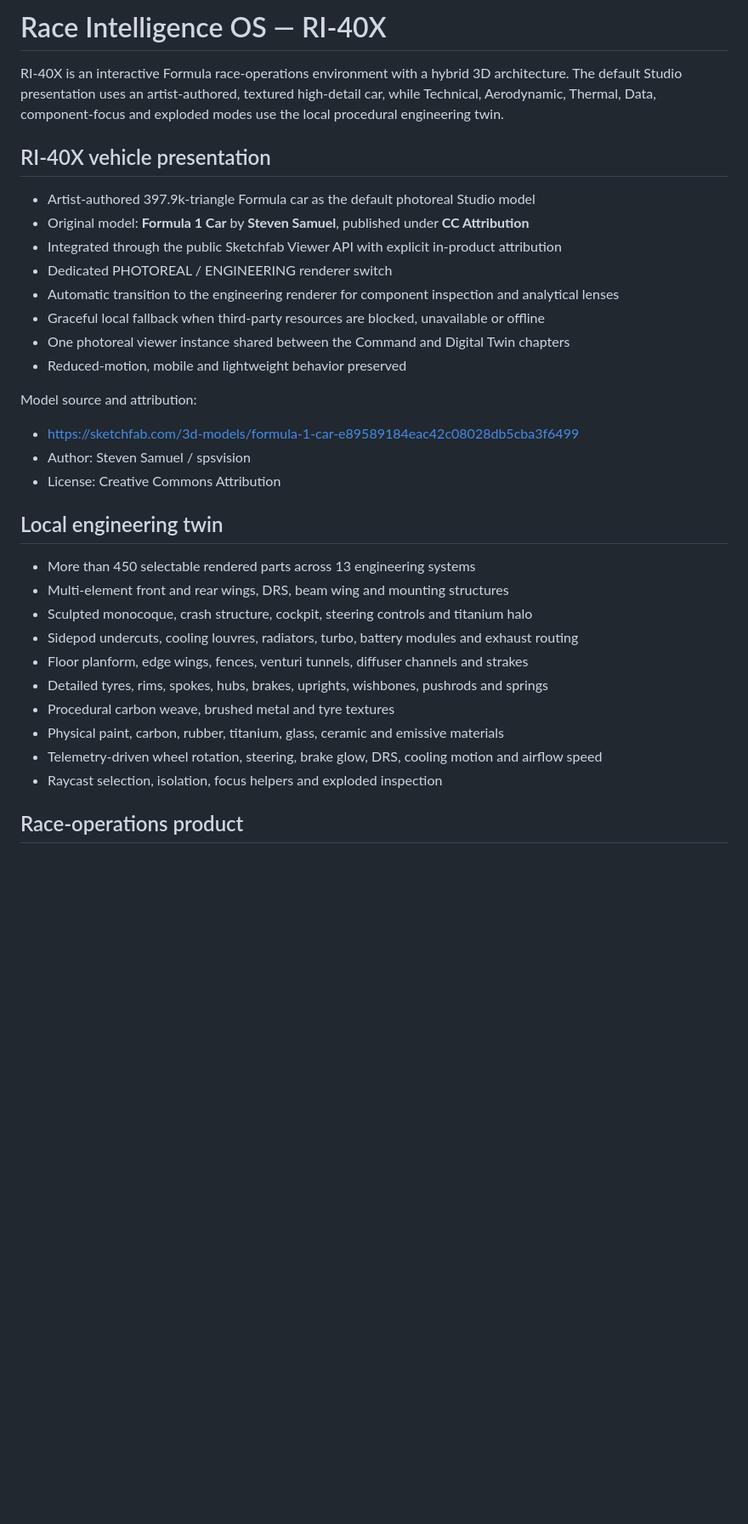
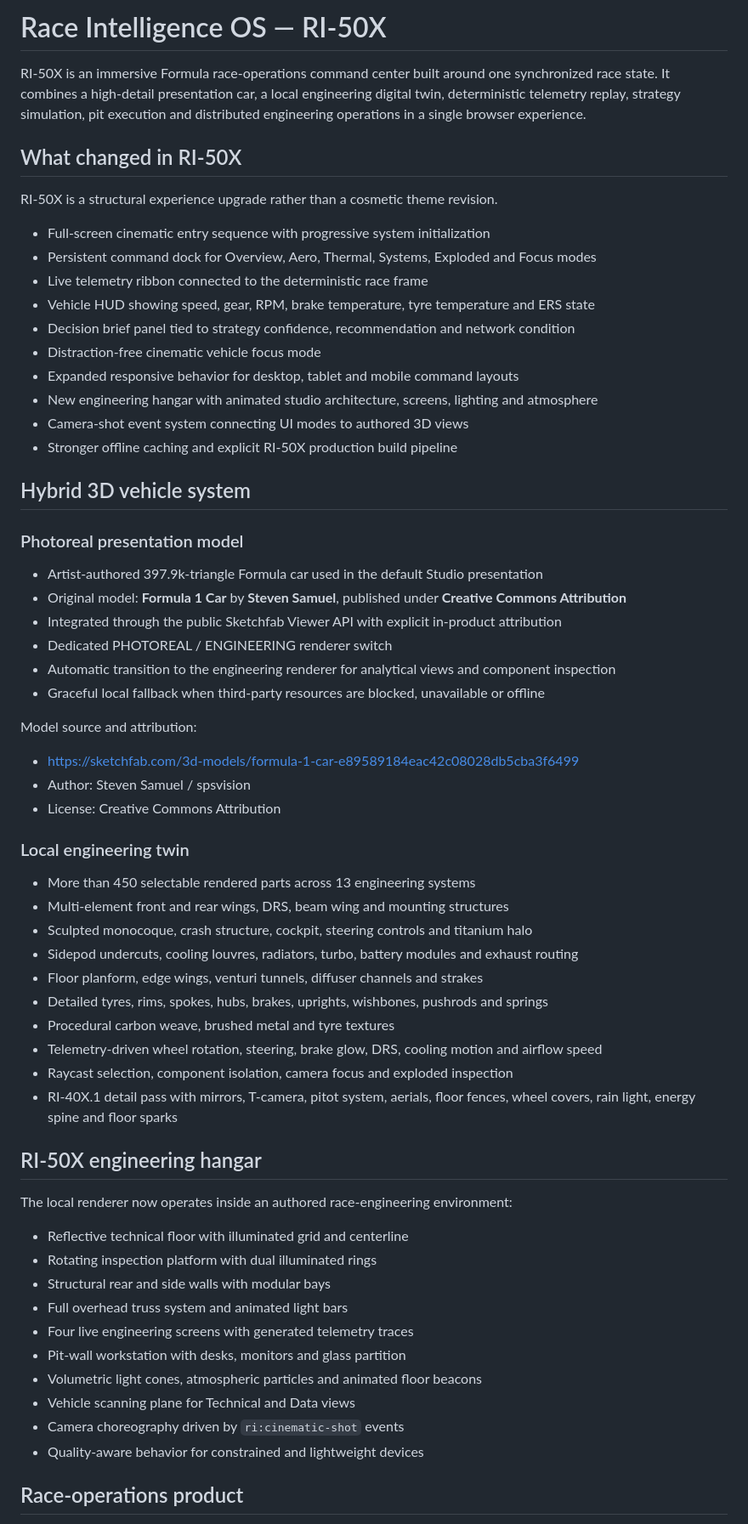
Before and after one commit to markofornoliak/race-intelligence-command-center, a Markdown page: README.md, the part around one of its changes. Shown at 85% size. Drawn GitHub-style; blank space fills up the shorter version.

Commit message:
Document the RI-50X command-center rebuild

```diff
--- a/README.md
+++ b/README.md
@@ -1,17 +1,32 @@
-# Race Intelligence OS — RI-40X
+# Race Intelligence OS — RI-50X
 
-RI-40X is an interactive Formula race-operations environment with a hybrid 3D architecture. The default Studio presentation uses an artist-authored, textured high-detail car, while Technical, Aerodynamic, Thermal, Data, component-focus and exploded modes use the local procedural engineering twin.
+RI-50X is an immersive Formula race-operations command center built around one synchronized race state. It combines a high-detail presentation car, a local engineering digital twin, deterministic telemetry replay, strategy simulation, pit execution and distributed engineering operations in a single browser experience.
 
-## RI-40X vehicle presentation
+## What changed in RI-50X
 
-- Artist-authored 397.9k-triangle Formula car as the default photoreal Studio model
-- Original model: **Formula 1 Car** by **Steven Samuel**, published under **CC Attribution**
+RI-50X is a structural experience upgrade rather than a cosmetic theme revision.
+
+- Full-screen cinematic entry sequence with progressive system initialization
+- Persistent command dock for Overview, Aero, Thermal, Systems, Exploded and Focus modes
+- Live telemetry ribbon connected to the deterministic race frame
+- Vehicle HUD showing speed, gear, RPM, brake temperature, tyre temperature and ERS state
+- Decision brief panel tied to strategy confidence, recommendation and network condition
+- Distraction-free cinematic vehicle focus mode
+- Expanded responsive behavior for desktop, tablet and mobile command layouts
+- New engineering hangar with animated studio architecture, screens, lighting and atmosphere
+- Camera-shot event system connecting UI modes to authored 3D views
+- Stronger offline caching and explicit RI-50X production build pipeline
+
+## Hybrid 3D vehicle system
+
+### Photoreal presentation model
+
+- Artist-authored 397.9k-triangle Formula car used in the default Studio presentation
+- Original model: **Formula 1 Car** by **Steven Samuel**, published under **Creative Commons Attribution**
 - Integrated through the public Sketchfab Viewer API with explicit in-product attribution
 - Dedicated PHOTOREAL / ENGINEERING renderer switch
-- Automatic transition to the engineering renderer for component inspection and analytical lenses
+- Automatic transition to the engineering renderer for analytical views and component inspection
 - Graceful local fallback when third-party resources are blocked, unavailable or offline
-- One photoreal viewer instance shared between the Command and Digital Twin chapters
-- Reduced-motion, mobile and lightweight behavior preserved
 
 Model source and attribution:
 
@@ -19,18 +34,33 @@ Model source and attribution:
 - Author: Steven Samuel / spsvision
 - License: Creative Commons Attribution
 
-## Local engineering twin
+### Local engineering twin
 
 - More than 450 selectable rendered parts across 13 engineering systems
 - Multi-element front and rear wings, DRS, beam wing and mounting structures
 - Sculpted monocoque, crash structure, cockpit, steering controls and titanium halo
 - Sidepod undercuts, cooling louvres, radiators, turbo, battery modules and exhaust routing
-- Floor planform, edge wings, fences, venturi tunnels, diffuser channels and strakes
+- Floor planform, edge wings, venturi tunnels, diffuser channels and strakes
 - Detailed tyres, rims, spokes, hubs, brakes, uprights, wishbones, pushrods and springs
 - Procedural carbon weave, brushed metal and tyre textures
-- Physical paint, carbon, rubber, titanium, glass, ceramic and emissive materials
 - Telemetry-driven wheel rotation, steering, brake glow, DRS, cooling motion and airflow speed
-- Raycast selection, isolation, focus helpers and exploded inspection
+- Raycast selection, component isolation, camera focus and exploded inspection
+- RI-40X.1 detail pass with mirrors, T-camera, pitot system, aerials, floor fences, wheel covers, rain light, energy spine and floor sparks
+
+## RI-50X engineering hangar
+
+The local renderer now operates inside an authored race-engineering environment:
+
+- Reflective technical floor with illuminated grid and centerline
+- Rotating inspection platform with dual illuminated rings
+- Structural rear and side walls with modular bays
+- Full overhead truss system and animated light bars
+- Four live engineering screens with generated telemetry traces
+- Pit-wall workstation with desks, monitors and glass partition
+- Volumetric light cones, atmospheric particles and animated floor beacons
+- Vehicle scanning plane for Technical and Data views
+- Camera choreography driven by `ri:cinematic-shot` events
+- Quality-aware behavior for constrained and lightweight devices
 
 ## Race-operations product
 
```
Also changed, not shown: other parts of README.md (+22 -13 lines).
